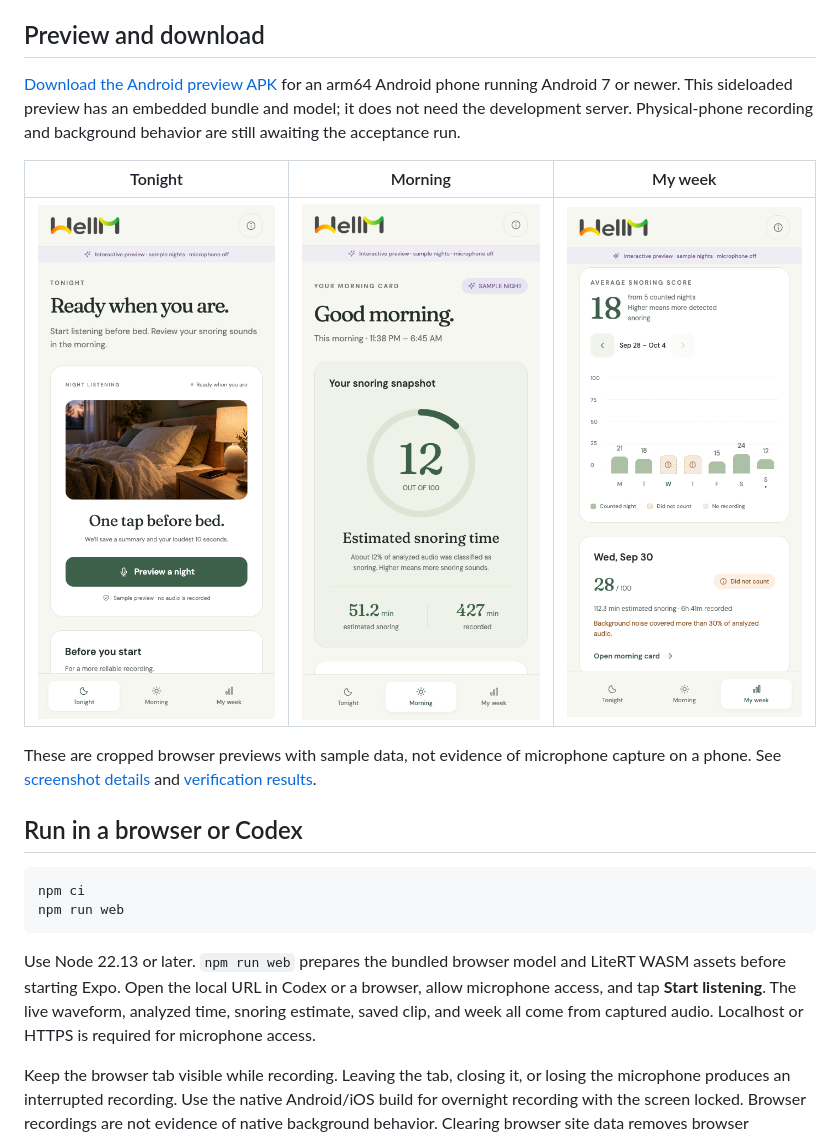
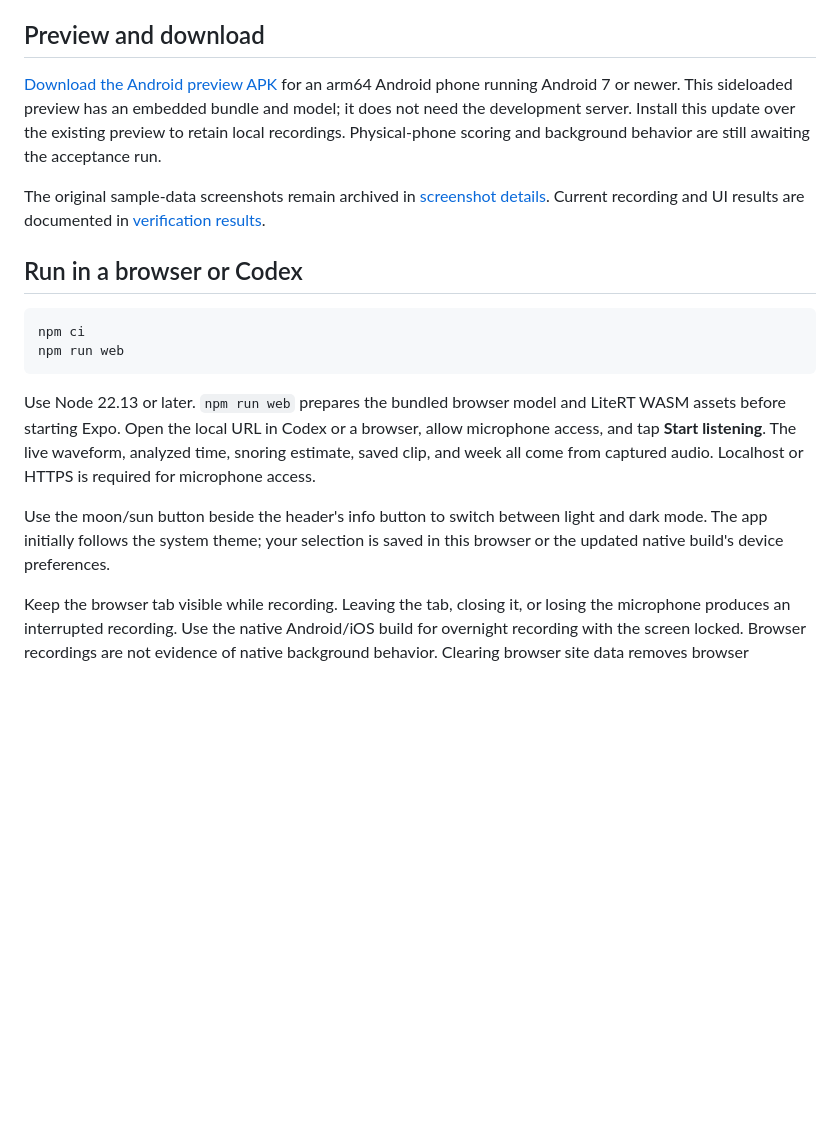
Before and after one commit to Suraj1812/WellM, a Markdown page: README.md, the part around the change. Drawn GitHub-style; blank space fills up the shorter version.

Commit message:
Document the verified dark mode preview and update APK download

````diff
--- a/README.md
+++ b/README.md
@@ -6,13 +6,9 @@ The app has no account, backend, or audio upload. Android, iOS, and the browser
 
 ## Preview and download
 
-[Download the Android preview APK](https://github.com/Suraj1812/WellM/releases/download/v1.0.1-preview/wellm-preview.apk) for an arm64 Android phone running Android 7 or newer. This sideloaded preview has an embedded bundle and model; it does not need the development server. Physical-phone recording and background behavior are still awaiting the acceptance run.
+[Download the Android preview APK](https://github.com/Suraj1812/WellM/releases/download/v1.0.3-preview/wellm-preview.apk) for an arm64 Android phone running Android 7 or newer. This sideloaded preview has an embedded bundle and model; it does not need the development server. Install this update over the existing preview to retain local recordings. Physical-phone scoring and background behavior are still awaiting the acceptance run.
 
-| Tonight                                                    | Morning                                                    | My week                                              |
-| ---------------------------------------------------------- | ---------------------------------------------------------- | ---------------------------------------------------- |
-| ![Tonight interface preview](docs/screenshots/tonight.png) | ![Morning interface preview](docs/screenshots/morning.png) | ![Week interface preview](docs/screenshots/week.png) |
-
-These are cropped browser previews with sample data, not evidence of microphone capture on a phone. See [screenshot details](docs/screenshots/README.md) and [verification results](docs/verification.md).
+The original sample-data screenshots remain archived in [screenshot details](docs/screenshots/README.md). Current recording and UI results are documented in [verification results](docs/verification.md).
 
 ## Run in a browser or Codex
 
@@ -22,6 +18,8 @@ npm run web
 ```
 
 Use Node 22.13 or later. `npm run web` prepares the bundled browser model and LiteRT WASM assets before starting Expo. Open the local URL in Codex or a browser, allow microphone access, and tap **Start listening**. The live waveform, analyzed time, snoring estimate, saved clip, and week all come from captured audio. Localhost or HTTPS is required for microphone access.
+
+Use the moon/sun button beside the header's info button to switch between light and dark mode. The app initially follows the system theme; your selection is saved in this browser or the updated native build's device preferences.
 
 Keep the browser tab visible while recording. Leaving the tab, closing it, or losing the microphone produces an interrupted recording. Use the native Android/iOS build for overnight recording with the screen locked. Browser recordings are not evidence of native background behavior. Clearing browser site data removes browser recordings.
 
````
Also changed, not shown: docs/verification.md (+22 -0 lines).
